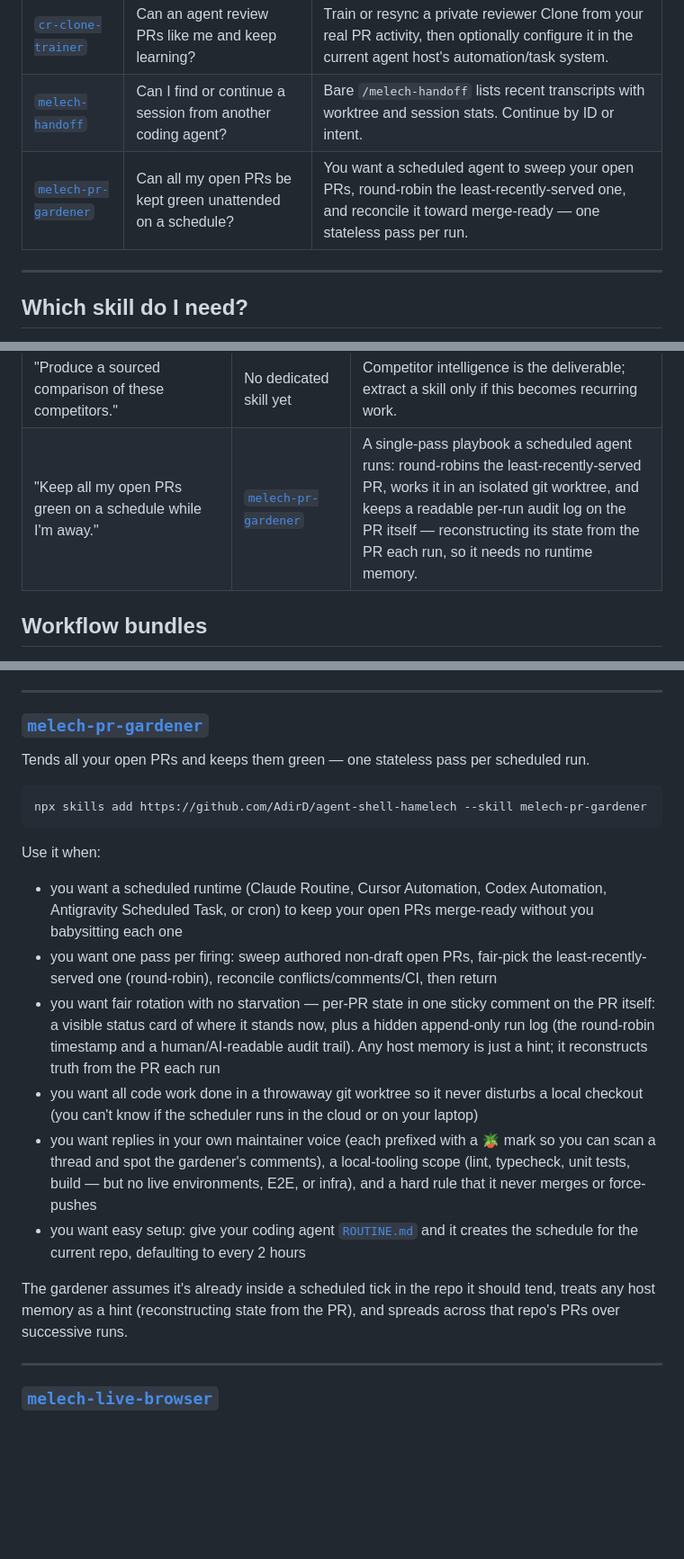
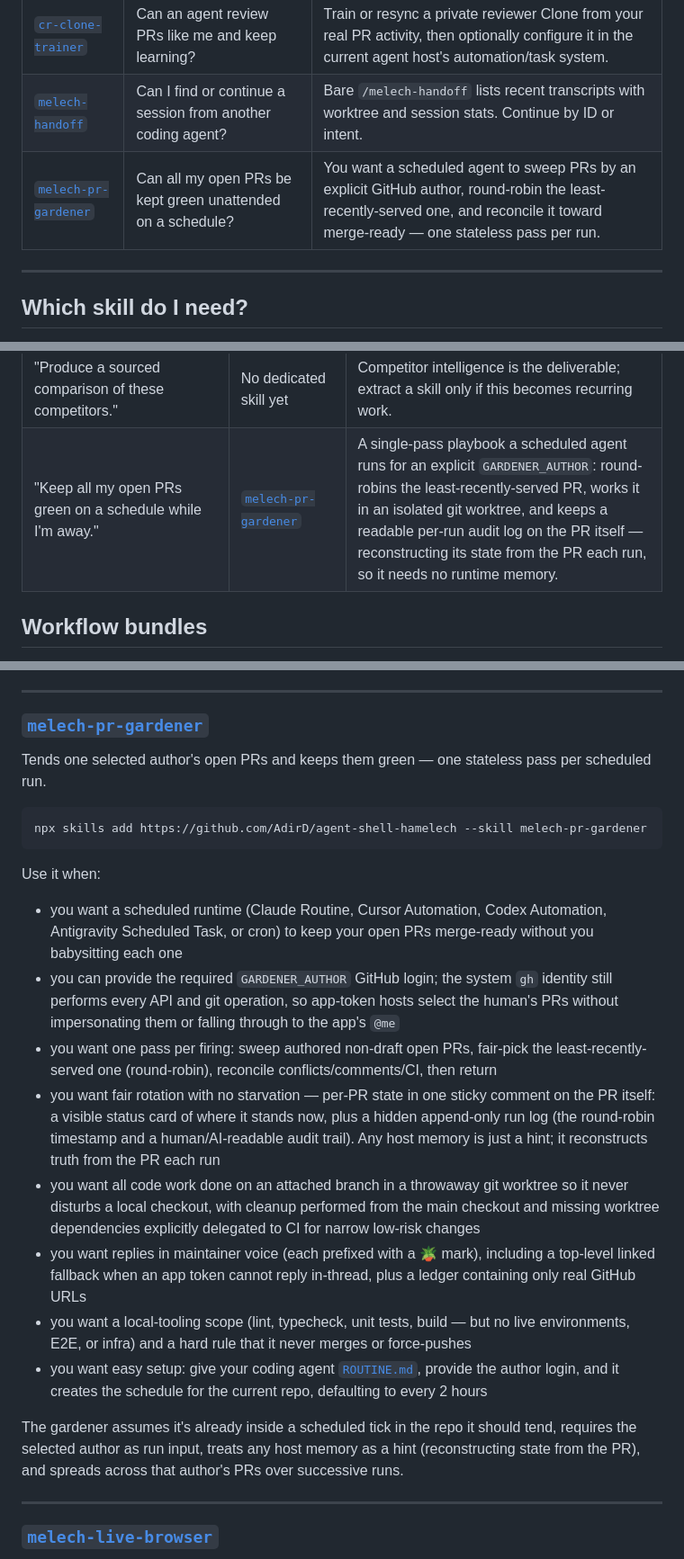
Before and after one commit to AdirD/agent-shell-hamelech, a Markdown page: README.md, 3 parts joined by grey strips. Shown at 90% size. GitHub-like rendering; blank space fills up the shorter version.

Commit message:
fix: harden PR gardener automation
Co-authored-by: Cursor <cursoragent@cursor.com>

````diff
--- a/README.md
+++ b/README.md
@@ -94,7 +94,7 @@ Start from the outcome you need. Skills are individual capabilities; the
 | [`melech-smart-comments`](#melech-smart-comments) | Which intent and landmines must survive in the code? | An agent is writing, editing, refactoring, or reviewing commented code. |
 | [`cr-clone-trainer`](#cr-clone-trainer) | Can an agent review PRs like me and keep learning? | Train or resync a private reviewer Clone from your real PR activity, then optionally configure it in the current agent host's automation/task system. |
 | [`melech-handoff`](#melech-handoff) | Can I find or continue a session from another coding agent? | Bare `/melech-handoff` lists recent transcripts with worktree and session stats. Continue by ID or intent. |
-| [`melech-pr-gardener`](#melech-pr-gardener) | Can all my open PRs be kept green unattended on a schedule? | You want a scheduled agent to sweep your open PRs, round-robin the least-recently-served one, and reconcile it toward merge-ready — one stateless pass per run. |
+| [`melech-pr-gardener`](#melech-pr-gardener) | Can all my open PRs be kept green unattended on a schedule? | You want a scheduled agent to sweep PRs by an explicit GitHub author, round-robin the least-recently-served one, and reconcile it toward merge-ready — one stateless pass per run. |
 
 ---
 
@@ -129,7 +129,7 @@ Start from the outcome you need. Skills are individual capabilities; the
 | "Here is the design—poke holes in it." | [`melech-challenge`](#melech-challenge) | A direction exists and needs pressure-testing. |
 | "Research competitors to help choose our product or market direction." | [`melech-market-validation`](#melech-market-validation) | Competitor and substitute evidence should reshape the premise and the test that follows. |
 | "Produce a sourced comparison of these competitors." | No dedicated skill yet | Competitor intelligence is the deliverable; extract a skill only if this becomes recurring work. |
-| "Keep all my open PRs green on a schedule while I'm away." | [`melech-pr-gardener`](#melech-pr-gardener) | A single-pass playbook a scheduled agent runs: round-robins the least-recently-served PR, works it in an isolated git worktree, and keeps a readable per-run audit log on the PR itself — reconstructing its state from the PR each run, so it needs no runtime memory. |
+| "Keep all my open PRs green on a schedule while I'm away." | [`melech-pr-gardener`](#melech-pr-gardener) | A single-pass playbook a scheduled agent runs for an explicit `GARDENER_AUTHOR`: round-robins the least-recently-served PR, works it in an isolated git worktree, and keeps a readable per-run audit log on the PR itself — reconstructing its state from the PR each run, so it needs no runtime memory. |
 
 ## Workflow bundles
 
@@ -254,7 +254,7 @@ Requires Python 3.9+.
 
 ### [`melech-pr-gardener`](skills/melech-pr-gardener)
 
-Tends all your open PRs and keeps them green — one stateless pass per scheduled run.
+Tends one selected author's open PRs and keeps them green — one stateless pass per scheduled run.
 
 ```bash
 npx skills add https://github.com/AdirD/agent-shell-hamelech --skill melech-pr-gardener
@@ -262,13 +262,15 @@ npx skills add https://github.com/AdirD/agent-shell-hamelech --skill melech-pr-g
 
 Use it when:
 - you want a scheduled runtime (Claude Routine, Cursor Automation, Codex Automation, Antigravity Scheduled Task, or cron) to keep your open PRs merge-ready without you babysitting each one
+- you can provide the required `GARDENER_AUTHOR` GitHub login; the system `gh` identity still performs every API and git operation, so app-token hosts select the human's PRs without impersonating them or falling through to the app's `@me`
 - you want one pass per firing: sweep authored non-draft open PRs, fair-pick the least-recently-served one (round-robin), reconcile conflicts/comments/CI, then return
 - you want fair rotation with no starvation — per-PR state in one sticky comment on the PR itself: a visible status card of where it stands now, plus a hidden append-only run log (the round-robin timestamp and a human/AI-readable audit trail). Any host memory is just a hint; it reconstructs truth from the PR each run
-- you want all code work done in a throwaway git worktree so it never disturbs a local checkout (you can't know if the scheduler runs in the cloud or on your laptop)
-- you want replies in your own maintainer voice (each prefixed with a 🪴 mark so you can scan a thread and spot the gardener's comments), a local-tooling scope (lint, typecheck, unit tests, build — but no live environments, E2E, or infra), and a hard rule that it never merges or force-pushes
-- you want easy setup: give your coding agent [`ROUTINE.md`](skills/melech-pr-gardener/references/ROUTINE.md) and it creates the schedule for the current repo, defaulting to every 2 hours
+- you want all code work done on an attached branch in a throwaway git worktree so it never disturbs a local checkout, with cleanup performed from the main checkout and missing worktree dependencies explicitly delegated to CI for narrow low-risk changes
+- you want replies in maintainer voice (each prefixed with a 🪴 mark), including a top-level linked fallback when an app token cannot reply in-thread, plus a ledger containing only real GitHub URLs
+- you want a local-tooling scope (lint, typecheck, unit tests, build — but no live environments, E2E, or infra) and a hard rule that it never merges or force-pushes
+- you want easy setup: give your coding agent [`ROUTINE.md`](skills/melech-pr-gardener/references/ROUTINE.md), provide the author login, and it creates the schedule for the current repo, defaulting to every 2 hours
 
-The gardener assumes it's already inside a scheduled tick in the repo it should tend, treats any host memory as a hint (reconstructing state from the PR), and spreads across that repo's PRs over successive runs.
+The gardener assumes it's already inside a scheduled tick in the repo it should tend, requires the selected author as run input, treats any host memory as a hint (reconstructing state from the PR), and spreads across that author's PRs over successive runs.
 
 ---
 
````
Also changed, not shown: skills/melech-pr-gardener/SKILL.md (+80 -20 lines), 1 other file.
